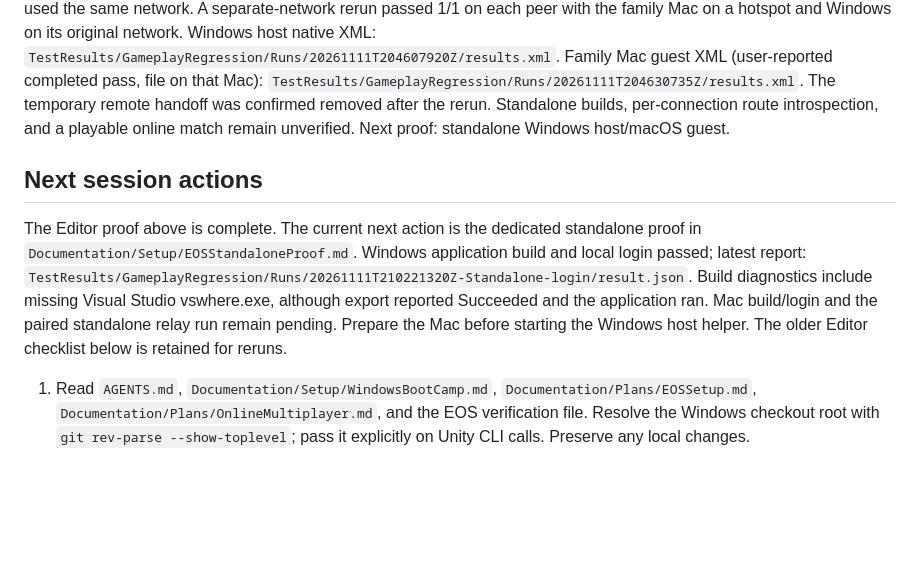
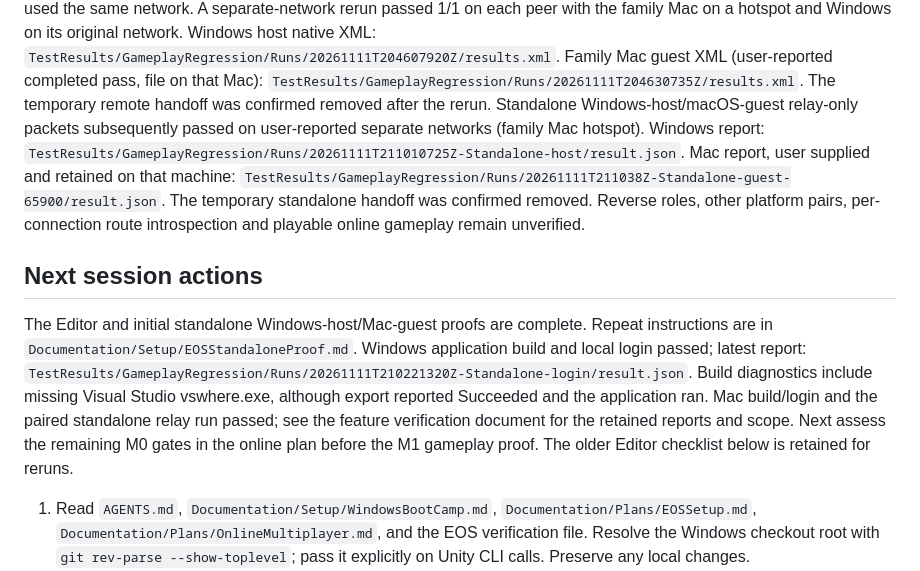
Before and after one commit to thomasantonakis/counterattack, a Markdown page: Documentation/Setup/OnlineNextSessionPrompt.md, the part around the change. Drawn GitHub-style; blank space fills up the shorter version.

Commit message:
Record separate-network standalone Windows and Mac EOS proof

```diff
--- a/Documentation/Setup/OnlineNextSessionPrompt.md
+++ b/Documentation/Setup/OnlineNextSessionPrompt.md
@@ -49,19 +49,27 @@ its original network. Windows host native XML:
 Family Mac guest XML (user-reported completed pass, file on that Mac):
 `TestResults/GameplayRegression/Runs/20261111T204630735Z/results.xml`.
 The temporary remote handoff was confirmed removed after the rerun.
-Standalone builds, per-connection route introspection, and a playable online
-match remain unverified. Next proof: standalone Windows host/macOS guest.
+Standalone Windows-host/macOS-guest relay-only packets subsequently passed on
+user-reported separate networks (family Mac hotspot). Windows report:
+`TestResults/GameplayRegression/Runs/20261111T211010725Z-Standalone-host/result.json`.
+Mac report, user supplied and retained on that machine:
+`TestResults/GameplayRegression/Runs/20261111T211038Z-Standalone-guest-65900/result.json`.
+The temporary standalone handoff was confirmed removed. Reverse roles, other
+platform pairs, per-connection route introspection and playable online gameplay
+remain unverified.
 
 ## Next session actions
 
-The Editor proof above is complete. The current next action is the dedicated
-standalone proof in `Documentation/Setup/EOSStandaloneProof.md`.
+The Editor and initial standalone Windows-host/Mac-guest proofs are complete.
+Repeat instructions are in `Documentation/Setup/EOSStandaloneProof.md`.
 Windows application build and local login passed; latest report:
 `TestResults/GameplayRegression/Runs/20261111T210221320Z-Standalone-login/result.json`.
 Build diagnostics include missing Visual Studio vswhere.exe, although export
 reported Succeeded and the application ran. Mac build/login and the paired
-standalone relay run remain pending. Prepare the Mac before starting the
-Windows host helper. The older Editor checklist below is retained for reruns.
+standalone relay run passed; see the feature verification document for the
+retained reports and scope. Next assess the remaining M0 gates in the online
+plan before the M1 gameplay proof. The older Editor checklist below is retained
+for reruns.
 
 1. Read `AGENTS.md`, `Documentation/Setup/WindowsBootCamp.md`,
    `Documentation/Plans/EOSSetup.md`,
```
Also changed, not shown: Documentation/Testing/RunningTests.md (+2 -2 lines), 1 other file.
